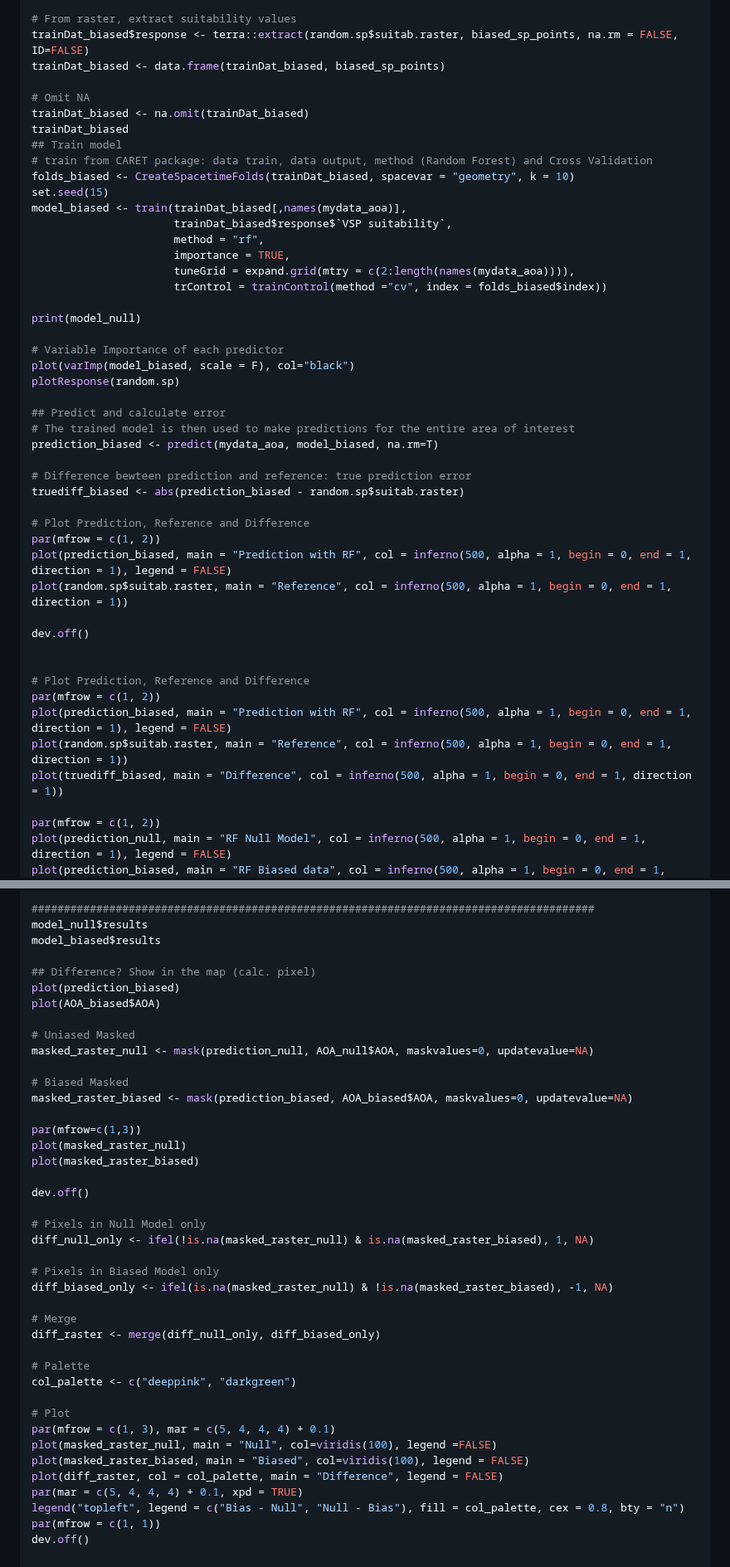
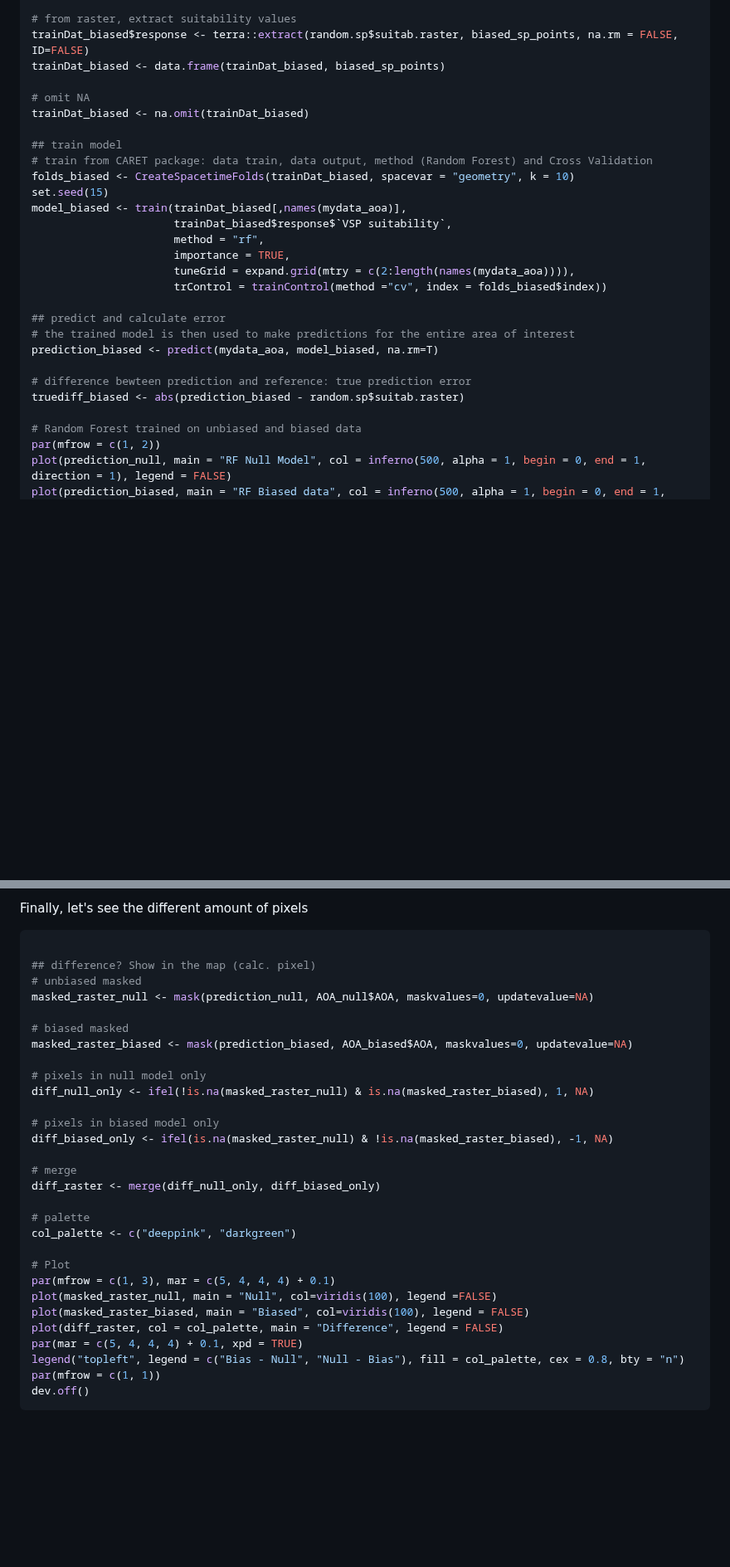
Before and after one commit to b-cubed-eu/virtual-suitability-cube, a Markdown page: tutorials/hypervolume_aoa_tutorial.md, 2 parts joined by grey strips. Shown at 83% size. Rendered like a GitHub page; blank space fills up the shorter version.

````diff
--- a/tutorials/hypervolume_aoa_tutorial.md
+++ b/tutorials/hypervolume_aoa_tutorial.md
@@ -632,13 +637,13 @@ biased_sp_points <- biased_sp_points[,-(1:8)]
 trainDat_biased <- terra::extract(mydata_aoa, biased_sp_points, na.rm=FALSE)
 
-# From raster, extract suitability values
+# from raster, extract suitability values
 trainDat_biased$response <- terra::extract(random.sp$suitab.raster, biased_sp_points, na.rm = FALSE, ID=FALSE)
 trainDat_biased <- data.frame(trainDat_biased, biased_sp_points)
 
-# Omit NA
+# omit NA
 trainDat_biased <- na.omit(trainDat_biased)
-trainDat_biased
-## Train model
+
+## train model
 # train from CARET package: data train, data output, method (Random Forest) and Cross Validation
 folds_biased <- CreateSpacetimeFolds(trainDat_biased, spacevar = "geometry", k = 10)
 set.seed(15)
@@ -649,33 +654,14 @@ model_biased <- train(trainDat_biased[,names(mydata_aoa)],
                       tuneGrid = expand.grid(mtry = c(2:length(names(mydata_aoa)))),
                       trControl = trainControl(method ="cv", index = folds_biased$index))
 
-print(model_null)
-
-# Variable Importance of each predictor
-plot(varImp(model_biased, scale = F), col="black")
-plotResponse(random.sp)
-
-## Predict and calculate error
-# The trained model is then used to make predictions for the entire area of interest
+## predict and calculate error
+# the trained model is then used to make predictions for the entire area of interest
 prediction_biased <- predict(mydata_aoa, model_biased, na.rm=T)
 
-# Difference bewteen prediction and reference: true prediction error
+# difference bewteen prediction and reference: true prediction error
 truediff_biased <- abs(prediction_biased - random.sp$suitab.raster)
 
-# Plot Prediction, Reference and Difference
-par(mfrow = c(1, 2))
-plot(prediction_biased, main = "Prediction with RF", col = inferno(500, alpha = 1, begin = 0, end = 1, direction = 1), legend = FALSE)
-plot(random.sp$suitab.raster, main = "Reference", col = inferno(500, alpha = 1, begin = 0, end = 1, direction = 1))
-
-dev.off()
-
-
-# Plot Prediction, Reference and Difference
-par(mfrow = c(1, 2))
-plot(prediction_biased, main = "Prediction with RF", col = inferno(500, alpha = 1, begin = 0, end = 1, direction = 1), legend = FALSE)
-plot(random.sp$suitab.raster, main = "Reference", col = inferno(500, alpha = 1, begin = 0, end = 1, direction = 1))
-plot(truediff_biased, main = "Difference", col = inferno(500, alpha = 1, begin = 0, end = 1, direction = 1))
-
+# Random Forest trained on unbiased and biased data
 par(mfrow = c(1, 2))
 plot(prediction_null, main = "RF Null Model", col = inferno(500, alpha = 1, begin = 0, end = 1, direction = 1), legend = FALSE)
 plot(prediction_biased, main = "RF Biased data", col = inferno(500, alpha = 1, begin = 0, end = 1, direction = 1))
@@ -722,34 +705,24 @@ plot(AOA_biased$AOA, col = c("grey","transparent"), add = T, plg = list(x = "top
 
-#######################################################################################
-model_null$results
-model_biased$results
+Finally, let's see the different amount of pixels
+``` r
 
-## Difference? Show in the map (calc. pixel)
-plot(prediction_biased)
-plot(AOA_biased$AOA)
-
-# Uniased Masked
+## difference? Show in the map (calc. pixel)
+# unbiased masked
 masked_raster_null <- mask(prediction_null, AOA_null$AOA, maskvalues=0, updatevalue=NA)
 
-# Biased Masked
+# biased masked
 masked_raster_biased <- mask(prediction_biased, AOA_biased$AOA, maskvalues=0, updatevalue=NA)
 
-par(mfrow=c(1,3))
-plot(masked_raster_null)
-plot(masked_raster_biased)
-
-dev.off()
-
-# Pixels in Null Model only
+# pixels in null model only
 diff_null_only <- ifel(!is.na(masked_raster_null) & is.na(masked_raster_biased), 1, NA)
 
-# Pixels in Biased Model only
+# pixels in biased model only
 diff_biased_only <- ifel(is.na(masked_raster_null) & !is.na(masked_raster_biased), -1, NA)
 
-# Merge
+# merge
 diff_raster <- merge(diff_null_only, diff_biased_only)
 
-# Palette
+# palette
 col_palette <- c("deeppink", "darkgreen")
 
 # Plot
@@ -761,4 +734,5 @@ par(mar = c(5, 4, 4, 4) + 0.1, xpd = TRUE)
 legend("topleft", legend = c("Bias - Null", "Null - Bias"), fill = col_palette, cex = 0.8, bty = "n")
 par(mfrow = c(1, 1))
 dev.off()
+```
 
````
Also changed, not shown: other parts of tutorials/hypervolume_aoa_tutorial.md (+49 -57 lines).
